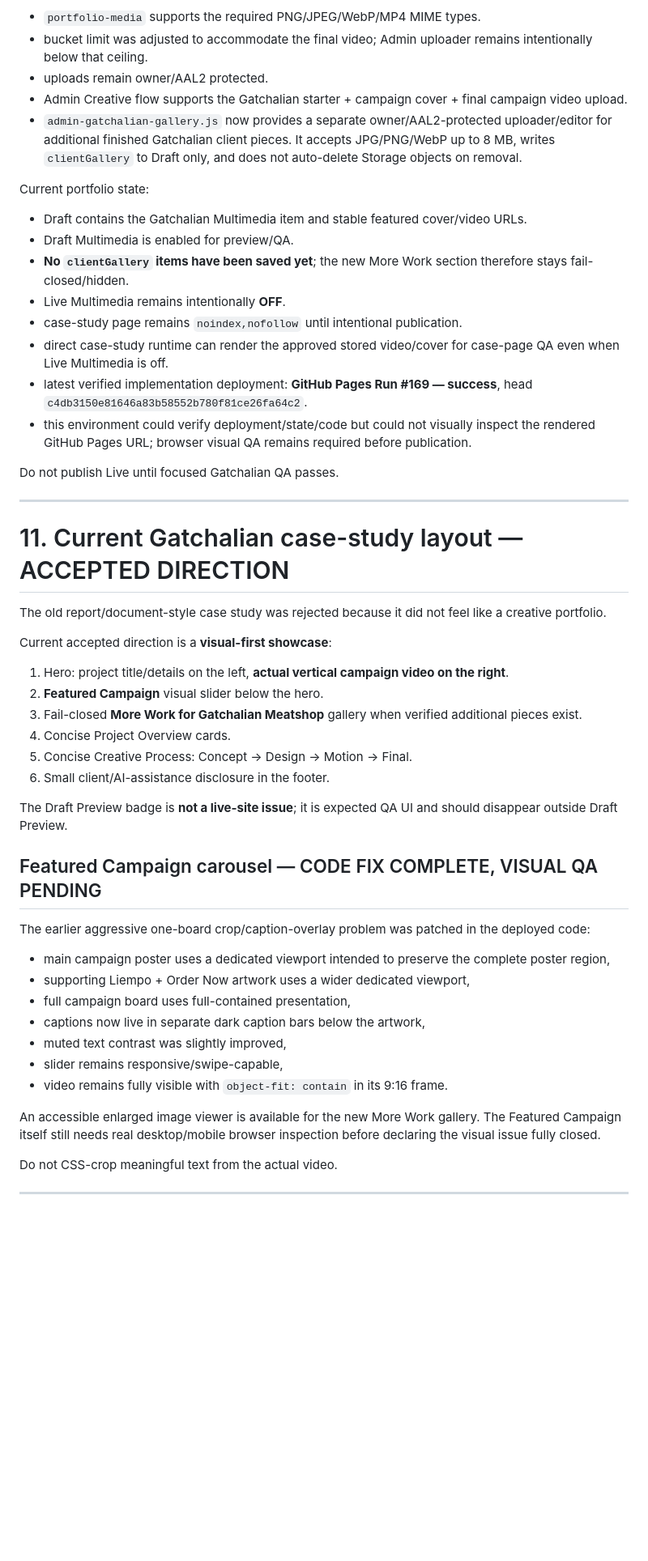
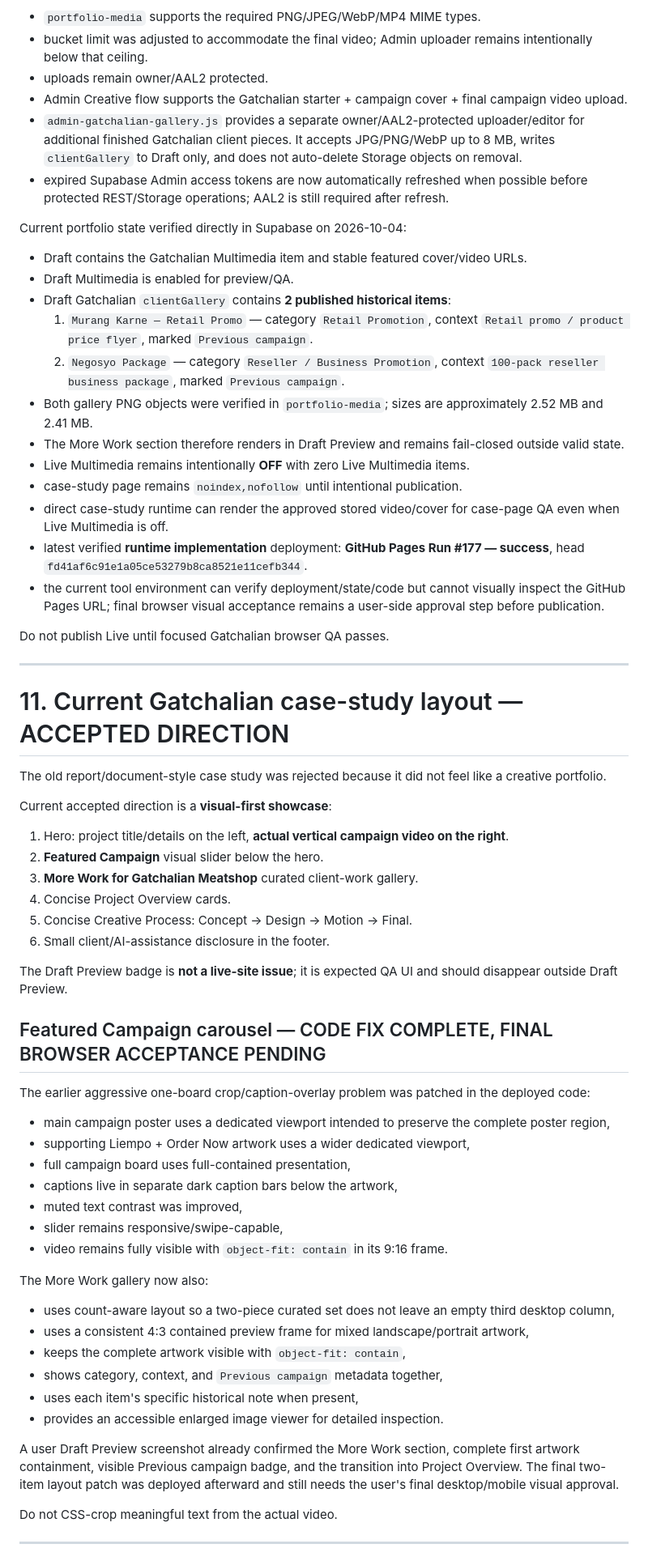
Before and after one commit to Knowlexit09/noel-labasan-portfolio, a Markdown page: PORTFOLIO_MASTER_CONTEXT.md, the part around one of its changes. Shown at 81% size. Rendered like a GitHub page; blank space fills up the shorter version.

```diff
--- a/PORTFOLIO_MASTER_CONTEXT.md
+++ b/PORTFOLIO_MASTER_CONTEXT.md
@@ -324,20 +326,25 @@ Current storage workflow:
 - bucket limit was adjusted to accommodate the final video; Admin uploader remains intentionally below that ceiling.
 - uploads remain owner/AAL2 protected.
 - Admin Creative flow supports the Gatchalian starter + campaign cover + final campaign video upload.
-- `admin-gatchalian-gallery.js` now provides a separate owner/AAL2-protected uploader/editor for additional finished Gatchalian client pieces. It accepts JPG/PNG/WebP up to 8 MB, writes `clientGallery` to Draft only, and does not auto-delete Storage objects on removal.
+- `admin-gatchalian-gallery.js` provides a separate owner/AAL2-protected uploader/editor for additional finished Gatchalian client pieces. It accepts JPG/PNG/WebP up to 8 MB, writes `clientGallery` to Draft only, and does not auto-delete Storage objects on removal.
+- expired Supabase Admin access tokens are now automatically refreshed when possible before protected REST/Storage operations; AAL2 is still required after refresh.
 
-Current portfolio state:
+Current portfolio state verified directly in Supabase on 2026-10-04:
 
 - Draft contains the Gatchalian Multimedia item and stable featured cover/video URLs.
 - Draft Multimedia is enabled for preview/QA.
-- **No `clientGallery` items have been saved yet**; the new More Work section therefore stays fail-closed/hidden.
-- Live Multimedia remains intentionally **OFF**.
+- Draft Gatchalian `clientGallery` contains **2 published historical items**:
+  1. `Murang Karne — Retail Promo` — category `Retail Promotion`, context `Retail promo / product price flyer`, marked `Previous campaign`.
+  2. `Negosyo Package` — category `Reseller / Business Promotion`, context `100-pack reseller business package`, marked `Previous campaign`.
+- Both gallery PNG objects were verified in `portfolio-media`; sizes are approximately 2.52 MB and 2.41 MB.
+- The More Work section therefore renders in Draft Preview and remains fail-closed outside valid state.
+- Live Multimedia remains intentionally **OFF** with zero Live Multimedia items.
 - case-study page remains `noindex,nofollow` until intentional publication.
 - direct case-study runtime can render the approved stored video/cover for case-page QA even when Live Multimedia is off.
-- latest verified implementation deployment: **GitHub Pages Run #169 — success**, head `c4db3150e81646a83b58552b780f81ce26fa64c2`.
-- this environment could verify deployment/state/code but could not visually inspect the rendered GitHub Pages URL; browser visual QA remains required before publication.
+- latest verified **runtime implementation** deployment: **GitHub Pages Run #177 — success**, head `fd41af6c91e1a05ce53279b8ca8521e11cefb344`.
+- the current tool environment can verify deployment/state/code but cannot visually inspect the GitHub Pages URL; final browser visual acceptance remains a user-side approval step before publication.
 
-Do not publish Live until focused Gatchalian QA passes.
+Do not publish Live until focused Gatchalian browser QA passes.
 
 ---
 
@@ -349,26 +356,35 @@ Current accepted direction is a **visual-first showcase**:
 
 1. Hero: project title/details on the left, **actual vertical campaign video on the right**.
 2. **Featured Campaign** visual slider below the hero.
-3. Fail-closed **More Work for Gatchalian Meatshop** gallery when verified additional pieces exist.
+3. **More Work for Gatchalian Meatshop** curated client-work gallery.
 4. Concise Project Overview cards.
 5. Concise Creative Process: Concept -> Design -> Motion -> Final.
 6. Small client/AI-assistance disclosure in the footer.
 
 The Draft Preview badge is **not a live-site issue**; it is expected QA UI and should disappear outside Draft Preview.
 
-## Featured Campaign carousel — CODE FIX COMPLETE, VISUAL QA PENDING
+## Featured Campaign carousel — CODE FIX COMPLETE, FINAL BROWSER ACCEPTANCE PENDING
 
 The earlier aggressive one-board crop/caption-overlay problem was patched in the deployed code:
 
 - main campaign poster uses a dedicated viewport intended to preserve the complete poster region,
 - supporting Liempo + Order Now artwork uses a wider dedicated viewport,
 - full campaign board uses full-contained presentation,
-- captions now live in separate dark caption bars below the artwork,
-- muted text contrast was slightly improved,
+- captions live in separate dark caption bars below the artwork,
+- muted text contrast was improved,
 - slider remains responsive/swipe-capable,
 - video remains fully visible with `object-fit: contain` in its 9:16 frame.
 
-An accessible enlarged image viewer is available for the new More Work gallery. The Featured Campaign itself still needs real desktop/mobile browser inspection before declaring the visual issue fully closed.
+The More Work gallery now also:
+
+- uses count-aware layout so a two-piece curated set does not leave an empty third desktop column,
+- uses a consistent 4:3 contained preview frame for mixed landscape/portrait artwork,
+- keeps the complete artwork visible with `object-fit: contain`,
+- shows category, context, and `Previous campaign` metadata together,
+- uses each item's specific historical note when present,
+- provides an accessible enlarged image viewer for detailed inspection.
+
+A user Draft Preview screenshot already confirmed the More Work section, complete first artwork containment, visible Previous campaign badge, and the transition into Project Overview. The final two-item layout patch was deployed afterward and still needs the user's final desktop/mobile visual approval.
 
 Do not CSS-crop meaningful text from the actual video.
 
```
Also changed, not shown: other parts of PORTFOLIO_MASTER_CONTEXT.md (+43 -36 lines).
